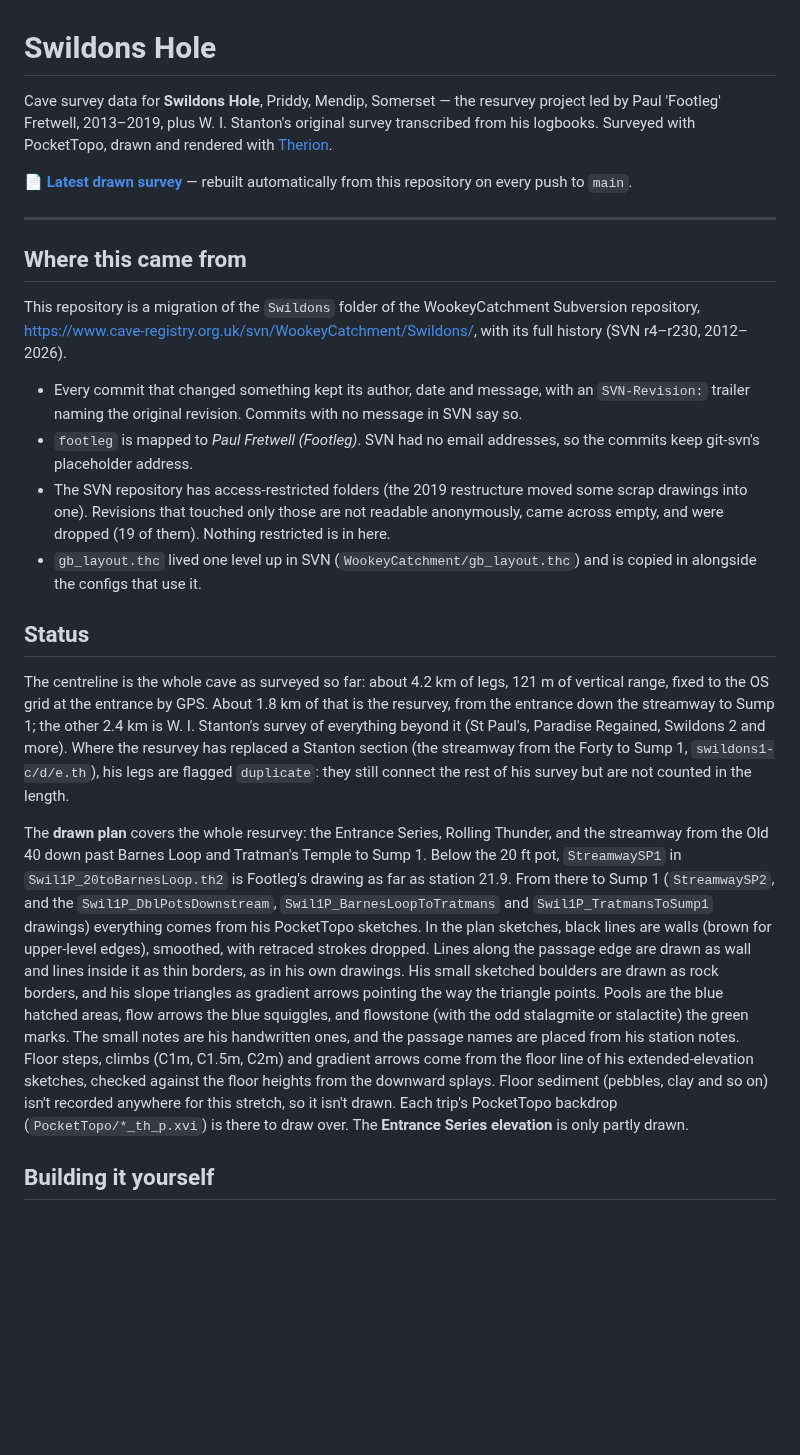
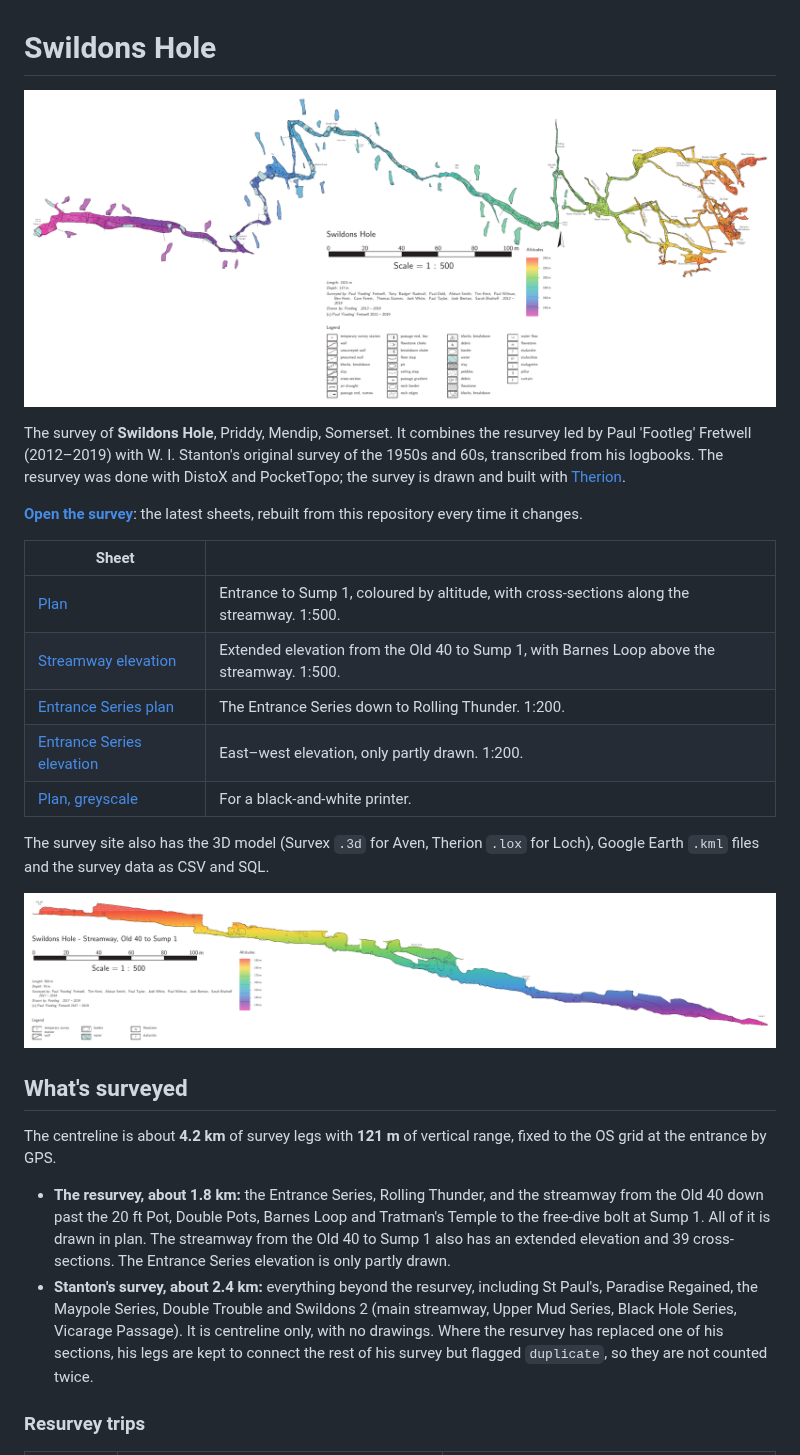
Before and after one commit to AndrewAkinson/caves-mendip-swildons, a Markdown page: README.md, the part around one of its changes. Drawn GitHub-style; pictures changed too: docs/swildons-plan.png (added), docs/swildons-streamway-elevation.png (added); blank space fills up the shorter version.

```diff
--- a/README.md
+++ b/README.md
@@ -1,70 +1,48 @@
 # Swildons Hole
 
-Cave survey data for **Swildons Hole**, Priddy, Mendip, Somerset — the
-resurvey project led by Paul 'Footleg' Fretwell, 2013–2019, plus
-W. I. Stanton's original survey transcribed from his logbooks. Surveyed
-with PocketTopo, drawn and rendered with
-[Therion](https://therion.speleo.sk/).
+[![Plan of Swildons Hole from the entrance to Sump 1](docs/swildons-plan.png)](https://paperclipmonkey.github.io/caves-mendip-swildons/Swildons-plan.pdf)
 
-**📄 [Latest drawn survey](https://paperclipmonkey.github.io/caves-mendip-swildons/)** —
-rebuilt automatically from this repository on every push to `main`.
+The survey of **Swildons Hole**, Priddy, Mendip, Somerset. It combines
+the resurvey led by Paul 'Footleg' Fretwell (2012–2019) with
+W. I. Stanton's original survey of the 1950s and 60s, transcribed from
+his logbooks. The resurvey was done with DistoX and PocketTopo; the
+survey is drawn and built with [Therion](https://therion.speleo.sk/).
 
----
+**[Open the survey](https://paperclipmonkey.github.io/caves-mendip-swildons/)**:
+the latest sheets, rebuilt from this repository every time it changes.
 
-## Where this came from
+| Sheet | |
+|---|---|
+| [Plan](https://paperclipmonkey.github.io/caves-mendip-swildons/Swildons-plan.pdf) | Entrance to Sump 1, coloured by altitude, with cross-sections along the streamway. 1:500. |
+| [Streamway elevation](https://paperclipmonkey.github.io/caves-mendip-swildons/Swildons-streamway-elevation.pdf) | Extended elevation from the Old 40 to Sump 1, with Barnes Loop above the streamway. 1:500. |
+| [Entrance Series plan](https://paperclipmonkey.github.io/caves-mendip-swildons/Swildons-entrance-plan.pdf) | The Entrance Series down to Rolling Thunder. 1:200. |
+| [Entrance Series elevation](https://paperclipmonkey.github.io/caves-mendip-swildons/Swildons-entrance-elevation.pdf) | East–west elevation, only partly drawn. 1:200. |
+| [Plan, greyscale](https://paperclipmonkey.github.io/caves-mendip-swildons/Swildons-plan-bw.pdf) | For a black-and-white printer. |
 
-This repository is a migration of the `Swildons` folder of the
-WookeyCatchment Subversion repository,
-<https://www.cave-registry.org.uk/svn/WookeyCatchment/Swildons/>,
-with its full history (SVN r4–r230, 2012–2026).
+The survey site also has the 3D model (Survex `.3d` for Aven, Therion
+`.lox` for Loch), Google Earth `.kml` files and the survey data as CSV
+and SQL.
 
-- Every commit that changed something kept its author, date and
-  message, with an `SVN-Revision:` trailer naming the original revision.
-  Commits with no message in SVN say so.
-- `footleg` is mapped to *Paul Fretwell (Footleg)*. SVN had no email
-  addresses, so the commits keep git-svn's placeholder address.
-- The SVN repository has access-restricted folders (the 2019 restructure
-  moved some scrap drawings into one). Revisions that touched only those
-  are not readable anonymously, came across empty, and were dropped (19
-  of them). Nothing restricted is in here.
-- `gb_layout.thc` lived one level up in SVN
-  (`WookeyCatchment/gb_layout.thc`) and is copied in alongside the
-  configs that use it.
+[![Extended elevation of the streamway from the Old 40 to Sump 1](docs/swildons-streamway-elevation.png)](https://paperclipmonkey.github.io/caves-mendip-swildons/Swildons-streamway-elevation.pdf)
 
-## Status
+## What's surveyed
 
-The centreline is the whole cave as surveyed so far: about 4.2 km of
-legs, 121 m of vertical range, fixed to the OS grid at the entrance by
-GPS. About 1.8 km of that is the resurvey, from the entrance down the
-streamway to Sump 1; the other 2.4 km is W. I. Stanton's survey of
-everything beyond it (St Paul's, Paradise Regained, Swildons 2 and
-more). Where the resurvey has replaced a Stanton section (the streamway
-from the Forty to Sump 1, `swildons1-c/d/e.th`), his legs are flagged
-`duplicate`: they still connect the rest of his survey but are not
-counted in the length.
+The centreline is about **4.2 km** of survey legs with **121 m** of
+vertical range, fixed to the OS grid at the entrance by GPS.
 
-The **drawn plan** covers the whole resurvey: the Entrance Series,
-Rolling Thunder, and the streamway from the Old 40 down past Barnes
-Loop and Tratman's Temple to Sump 1. Below the 20 ft pot,
-`StreamwaySP1` in `Swil1P_20toBarnesLoop.th2` is Footleg's drawing as
-far as station 21.9. From there to Sump 1 (`StreamwaySP2`, and the
-`Swil1P_DblPotsDownstream`, `Swil1P_BarnesLoopToTratmans` and
-`Swil1P_TratmansToSump1` drawings) everything comes from his PocketTopo
-sketches. In the plan sketches, black lines are walls (brown for
-upper-level edges), smoothed, with retraced strokes dropped. Lines
-along the passage edge are drawn as wall and lines inside it as thin
-borders, as in his own drawings. His small sketched boulders are drawn
-as rock borders, and his slope triangles as gradient arrows pointing
-the way the triangle points. Pools are the blue hatched areas,
-flow arrows the blue squiggles, and flowstone (with the odd stalagmite
-or stalactite) the green marks. The small notes are his handwritten
-ones, and the passage names are placed from his station notes. Floor
-steps, climbs (C1m, C1.5m, C2m) and gradient arrows come from the
-floor line of his extended-elevation sketches, checked against the
-floor heights from the downward splays. Floor sediment (pebbles, clay
-and so on) isn't recorded anywhere for this stretch, so it isn't drawn.
-Each trip's PocketTopo backdrop (`PocketTopo/*_th_p.xvi`) is there to
-draw over. The **Entrance Series elevation** is only partly drawn.
+- **The resurvey, about 1.8 km:** the Entrance Series, Rolling Thunder,
+  and the streamway from the Old 40 down past the 20 ft Pot, Double
+  Pots, Barnes Loop and Tratman's Temple to the free-dive bolt at
+  Sump 1. All of it is drawn in plan. The streamway from the Old 40 to
+  Sump 1 also has an extended elevation and 39 cross-sections. The
+  Entrance Series elevation is only partly drawn.
+- **Stanton's survey, about 2.4 km:** everything beyond the resurvey,
+  including St Paul's, Paradise Regained, the Maypole Series, Double
+  Trouble and Swildons 2 (main streamway, Upper Mud Series, Black Hole
+  Series, Vicarage Passage). It is centreline only, with no drawings.
+  Where the resurvey has replaced one of his sections, his legs are kept
+  to connect the rest of his survey but flagged `duplicate`, so they
+  are not counted twice.
 
-## Building it yourself
+### Resurvey trips
 
```
Also changed, not shown: other parts of README.md (+84 -96 lines), 1 other file.
